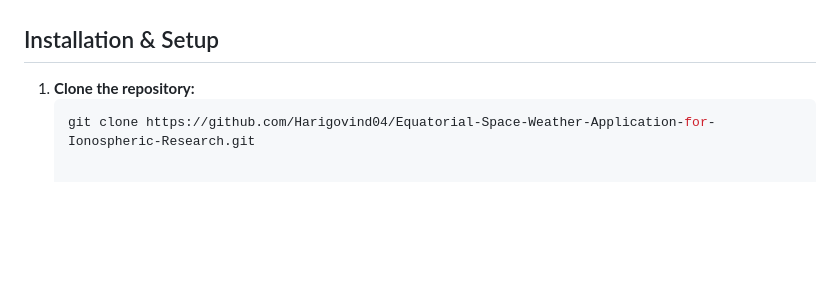
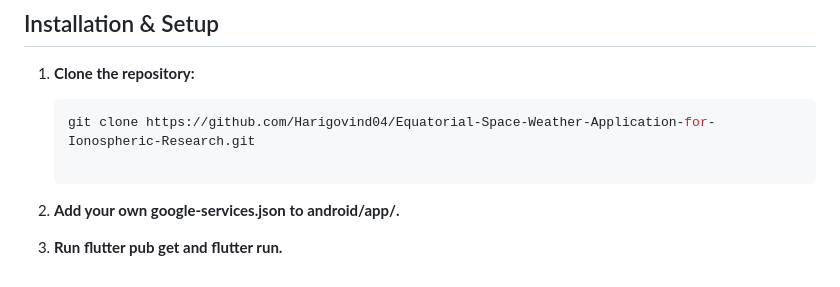
Before and after one commit to Harigovind04/Equatorial-Space-Weather-Application-for-Ionospheric-Research, a Markdown page: README.md, the part around the change. GitHub-like rendering; blank space fills up the shorter version.

Commit message:
Update README with setup instructions
Added instructions for adding google-services.json and running the app.

````diff
--- a/README.md
+++ b/README.md
@@ -52,3 +52,7 @@ The application is built around two primary analytical dashboards powered by `fl
 1. **Clone the repository:**
    ```bash
    git clone https://github.com/Harigovind04/Equatorial-Space-Weather-Application-for-Ionospheric-Research.git
+
+2. **Add your own google-services.json to android/app/.**
+
+3. **Run flutter pub get and flutter run.**
````
